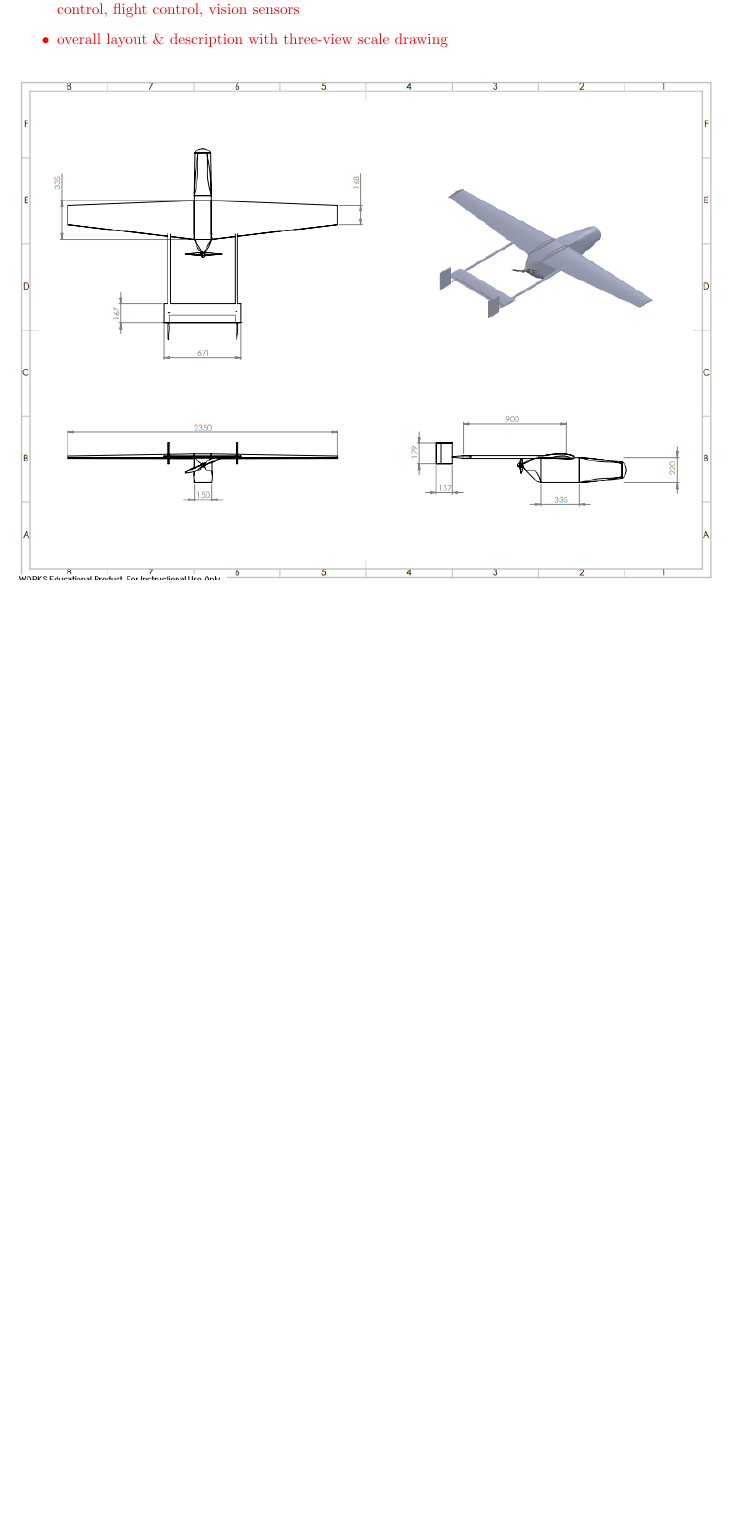
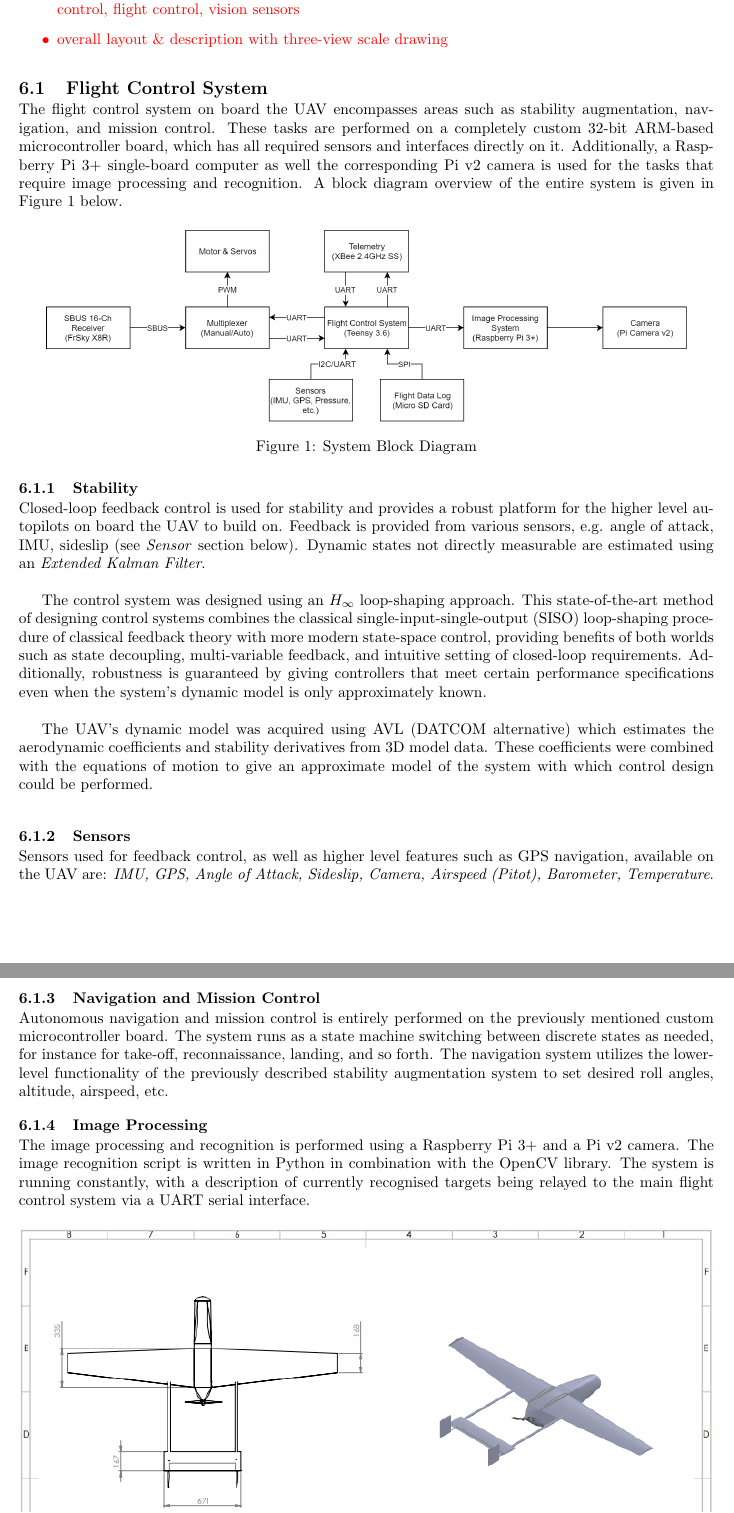
Before and after one commit to CUUASS/IMechE_Deliverables, a LaTeX document (2019/pdr/pdr.tex, which reads 2019/pdr/design_description.tex): part of page 8 of 10 before the commit and two parts of pages 8 and 9 of 11 after it, the two joined at a grey line, cut so that both start at the same text, the shorter picture padded with empty space. Compiled offline with pdfLaTeX.

Commit message:
Design description.

```diff
--- a/2019/pdr/design_description.tex
+++ b/2019/pdr/design_description.tex
@@ -9,6 +9,32 @@
 \end{itemize}
 }
 
+\subsection{Flight Control System}
+The flight control system on board the UAV encompasses areas such as stability augmentation, navigation, and mission control. These tasks are performed on a completely custom 32-bit ARM-based microcontroller board, which has all required sensors and interfaces directly on it. Additionally, a Raspberry Pi 3+ single-board computer as well the corresponding Pi v2 camera is used for the tasks that require image processing and recognition. A block diagram overview of the entire system is given in Figure \ref{fig:SysBlockDiag} below.
+
+\begin{figure}[H]
+\centering
+\includegraphics[scale=0.3]{figs/SysBlockDiagram.png}
+\caption{System Block Diagram}
+\label{fig:SysBlockDiag}
+\end{figure}
+
+\subsubsection{Stability}
+Closed-loop feedback control is used for stability and provides a robust platform for the higher level autopilots on board the UAV to build on. Feedback is provided from various sensors, e.g. angle of attack, IMU, sideslip (see \textit{Sensor} section below). Dynamic states not directly measurable are estimated using an \textit{Extended Kalman Filter}. \\
+
+The control system was designed using an $H_{\infty}$ loop-shaping approach. This state-of-the-art method of designing control systems combines the classical single-input-single-output (SISO) loop-shaping procedure of classical feedback theory with more modern state-space control, providing benefits of both worlds such as state decoupling, multi-variable feedback, and intuitive setting of closed-loop requirements. Additionally, robustness is guaranteed by giving controllers that meet certain performance specifications even when the system's dynamic model is only approximately known. \\
+
+The UAV's dynamic model was acquired using AVL (DATCOM alternative) which estimates the aerodynamic coefficients and stability derivatives from 3D model data. These coefficients were combined with the equations of motion to give an approximate model of the system with which control design could be performed. \\
+
+\subsubsection{Sensors}
+Sensors used for feedback control, as well as higher level features such as GPS navigation, available on the UAV are: \textit{IMU, GPS, Angle of Attack, Sideslip, Camera, Airspeed (Pitot), Barometer, Temperature}.
+
+\subsubsection{Navigation and Mission Control}
+Autonomous navigation and mission control is entirely performed on the previously mentioned custom microcontroller board. The system runs as a state machine switching between discrete states as needed, for instance for take-off, reconnaissance, landing, and so forth. The navigation system utilizes the lower-level functionality of the previously described stability augmentation system to set desired roll angles, altitude, airspeed, etc.
+
+\subsubsection{Image Processing}
+The image processing and recognition is performed using a Raspberry Pi 3+ and a Pi v2 camera. The image recognition script is written in Python in combination with the OpenCV library. The system is running constantly, with a description of currently recognised targets being relayed to the main flight control system via a UART serial interface.
+
 \begin{figure}[H]
 	\centering
 	\includegraphics[width=\textwidth]{three_view_drawing}
```
Also changed, not shown: 2019/pdr/figs/SysBlockDiagram.png (added).
